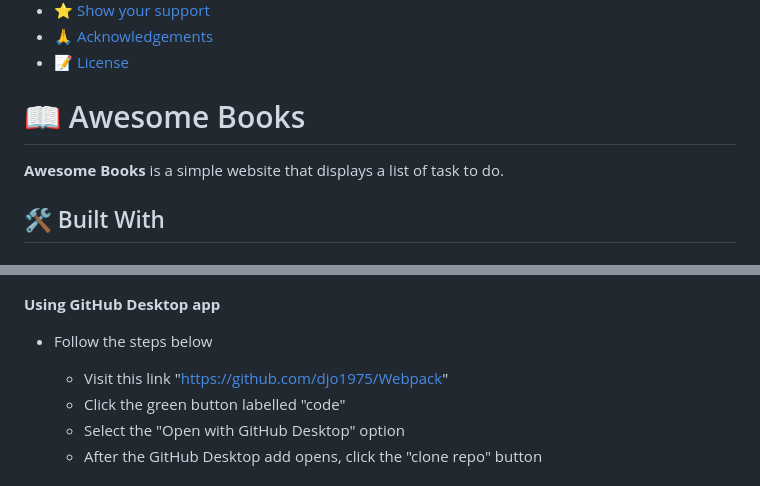
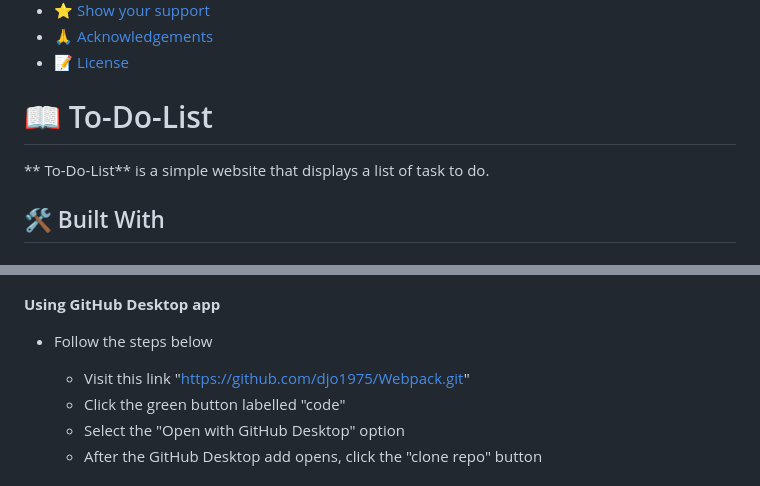
Before and after one commit to djo1975/toDoList, a Markdown page: README.md, 2 parts joined by grey strips. GitHub-like rendering.

```diff
--- a/README.md
+++ b/README.md
@@ -25,9 +25,9 @@
 - [🙏 Acknowledgements](#acknowledgements)
 - [📝 License](#license)
 
-# 📖 Awesome Books <a name="about-project"></a>
+# 📖 To-Do-List <a name="about-project"></a>
 
-**Awesome Books** is a simple website that displays a list of task to do.
+** To-Do-List** is a simple website that displays a list of task to do.
 
 ## 🛠 Built With <a name="built-with"></a>
 
@@ -92,7 +92,7 @@ To clone this repository to your desired folder, follow the steps below:
 
 - Follow the steps below
 
-  - Visit this link "https://github.com/djo1975/Webpack"
+  - Visit this link "https://github.com/djo1975/Webpack.git"
   - Click the green button labelled "code"
   - Select the "Open with GitHub Desktop" option
   - After the GitHub Desktop add opens, click the "clone repo" button
```
